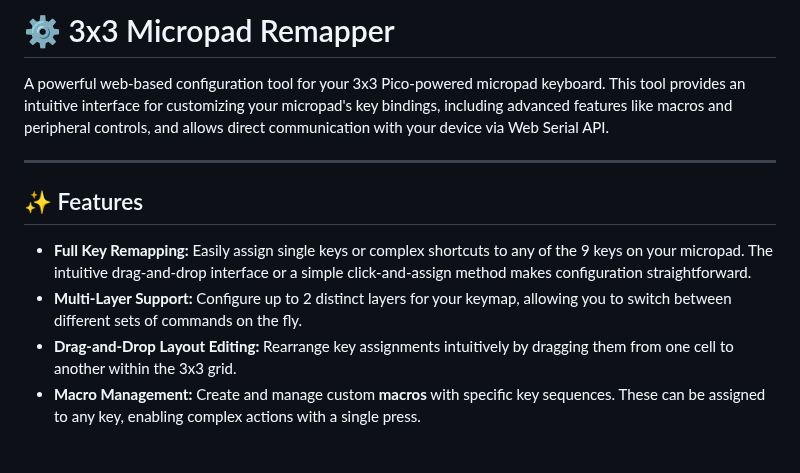
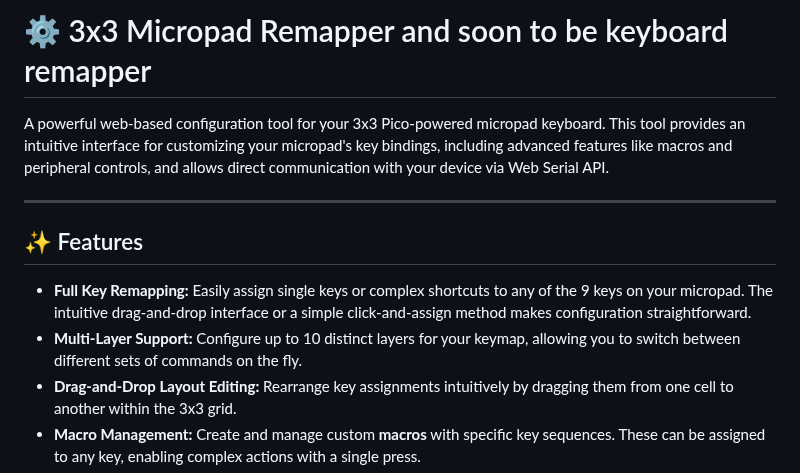
Before and after one commit to trinibos1/TRkey_mapper, a Markdown page: README.md, the part around the change. Rendered like a GitHub page; blank space fills up the shorter version.

```diff
--- a/README.md
+++ b/README.md
@@ -1,4 +1,4 @@
-# ⚙️ 3x3 Micropad Remapper
+# ⚙️ 3x3 Micropad Remapper and soon to be keyboard remapper
 
 A powerful web-based configuration tool for your 3x3 Pico-powered micropad keyboard. This tool provides an intuitive interface for customizing your micropad's key bindings, including advanced features like macros and peripheral controls, and allows direct communication with your device via Web Serial API.
 
@@ -7,7 +7,7 @@ A powerful web-based configuration tool for your 3x3 Pico-powered micropad keybo
 ## ✨ Features
 
 * **Full Key Remapping:** Easily assign single keys or complex shortcuts to any of the 9 keys on your micropad. The intuitive drag-and-drop interface or a simple click-and-assign method makes configuration straightforward.
-* **Multi-Layer Support:** Configure up to 2 distinct layers for your keymap, allowing you to switch between different sets of commands on the fly.
+* **Multi-Layer Support:** Configure up to 10 distinct layers for your keymap, allowing you to switch between different sets of commands on the fly.
 * **Drag-and-Drop Layout Editing:** Rearrange key assignments intuitively by dragging them from one cell to another within the 3x3 grid.
 * **Macro Management:** Create and manage custom **macros** with specific key sequences. These can be assigned to any key, enabling complex actions with a single press.
 * **Peripheral Controls:** Configure external peripherals like potentiometers to control **volume**, **scrolling**, or even **custom QMK keycodes**, enhancing your micropad's versatility.
```
